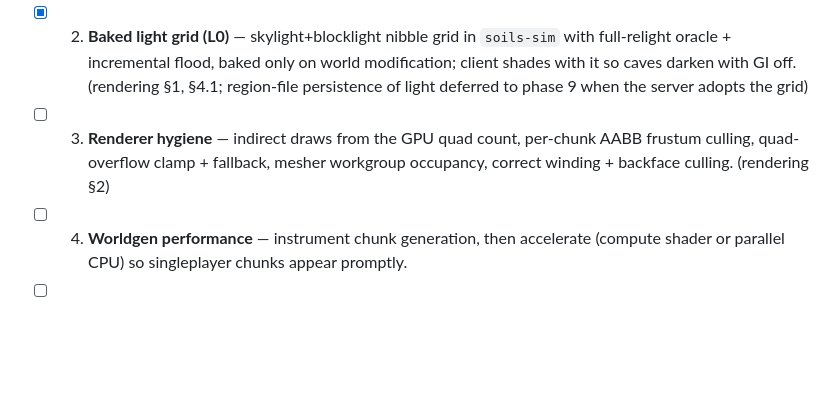
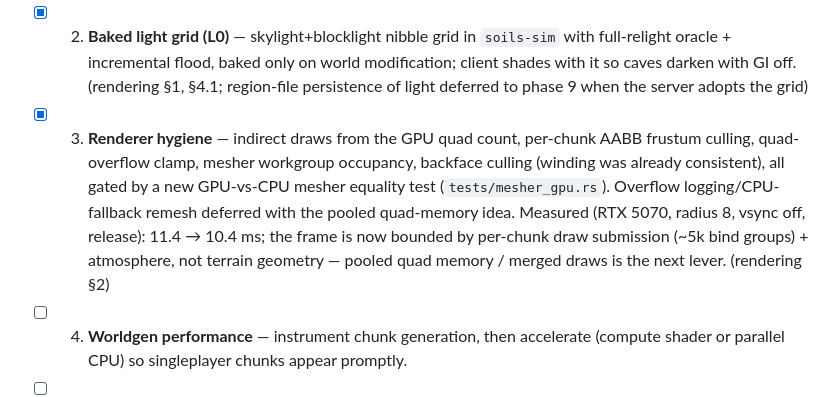
Before and after one commit to benpm/new-soils-js, a Markdown page: TODO.md, the part around the change. Rendered like a GitHub page; blank space fills up the shorter version.

Commit message:
todo: check off renderer hygiene with measurements
Co-Authored-By: Claude Fable 5 <noreply@anthropic.com>
Claude-Session: https://claude.ai/code/session_01Xdvmv2fnaWCYJf1tm8TbTx

```diff
--- a/TODO.md
+++ b/TODO.md
@@ -10,9 +10,13 @@ Linear implementation sequence for the plans in `docs/` (`analysis.md`, `plan-ga
       full-relight oracle + incremental flood, baked only on world modification; client shades
       with it so caves darken with GI off. (rendering §1, §4.1; region-file persistence of light
       deferred to phase 9 when the server adopts the grid)
-- [ ] 3. **Renderer hygiene** — indirect draws from the GPU quad count, per-chunk AABB frustum
-      culling, quad-overflow clamp + fallback, mesher workgroup occupancy, correct winding +
-      backface culling. (rendering §2)
+- [x] 3. **Renderer hygiene** — indirect draws from the GPU quad count, per-chunk AABB frustum
+      culling, quad-overflow clamp, mesher workgroup occupancy, backface culling (winding was
+      already consistent), all gated by a new GPU-vs-CPU mesher equality test
+      (`tests/mesher_gpu.rs`). Overflow logging/CPU-fallback remesh deferred with the pooled
+      quad-memory idea. Measured (RTX 5070, radius 8, vsync off, release): 11.4 → 10.4 ms;
+      the frame is now bounded by per-chunk draw submission (~5k bind groups) + atmosphere,
+      not terrain geometry — pooled quad memory / merged draws is the next lever. (rendering §2)
 - [ ] 4. **Worldgen performance** — instrument chunk generation, then accelerate (compute shader
       or parallel CPU) so singleplayer chunks appear promptly.
 - [ ] 5. **Server as headless Bevy ECS app** — 20 Hz fixed tick, connection tasks feed per-client
```
